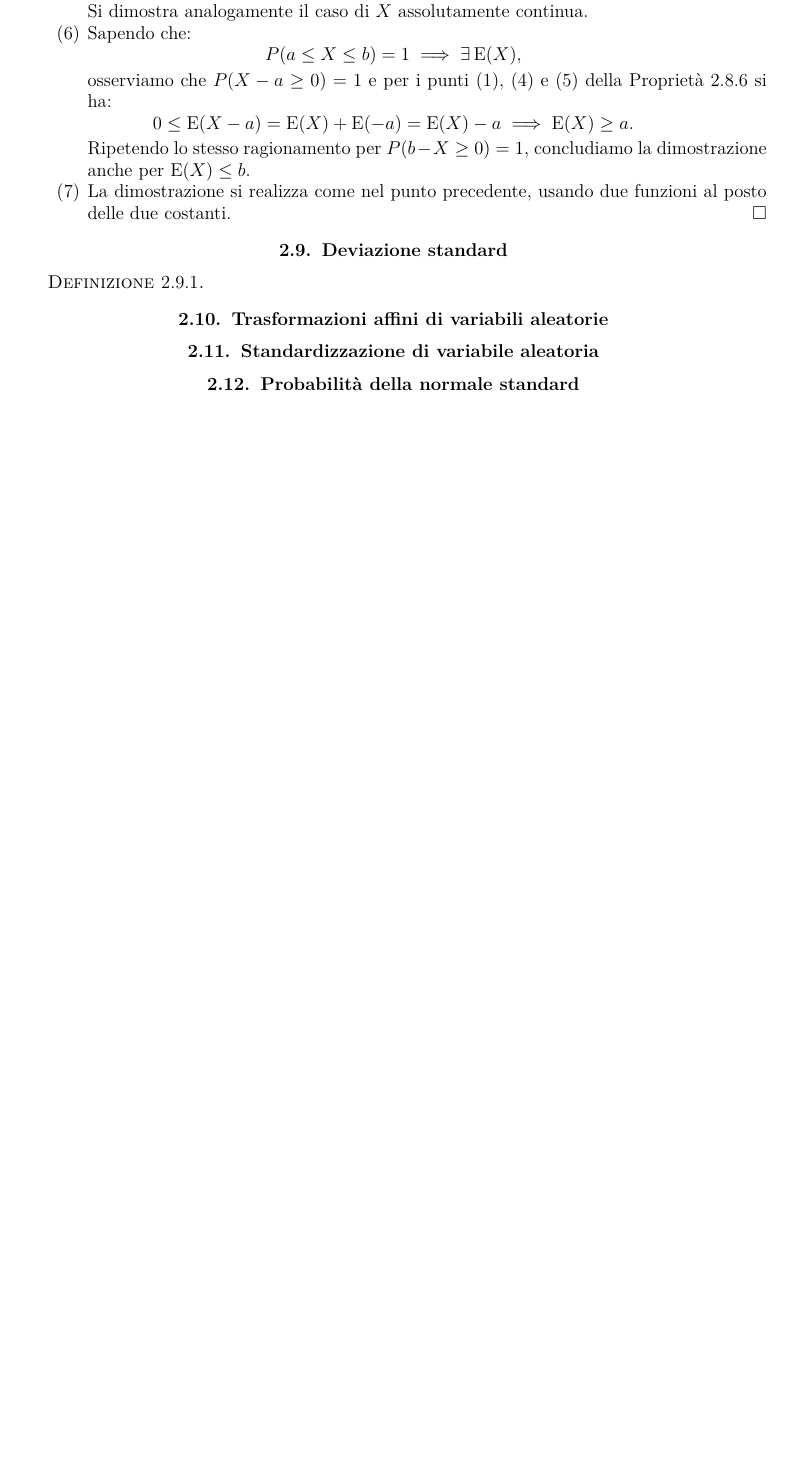
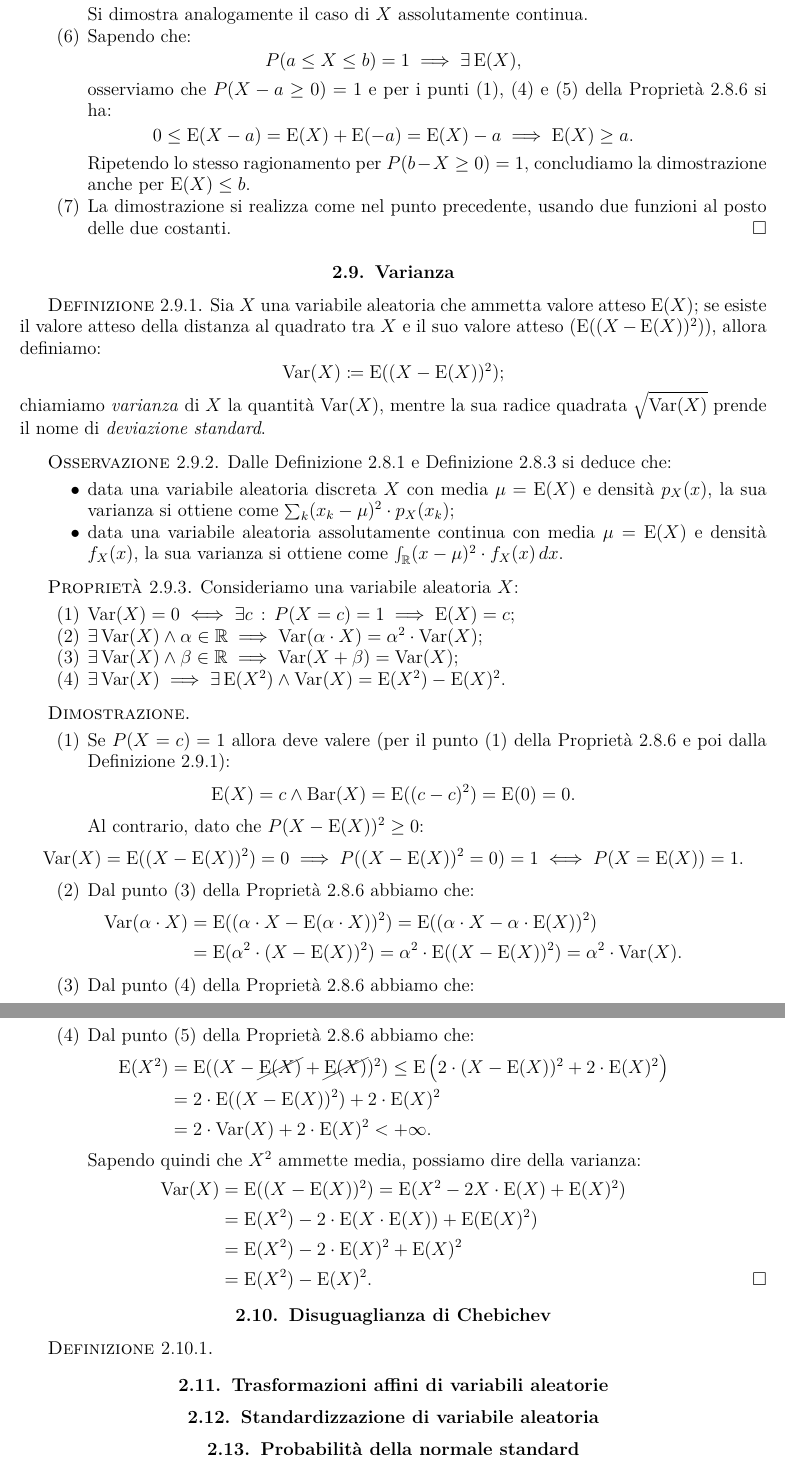
Before and after one commit to Procsiab/psi-2019, a LaTeX book (src/main.tex, which reads src/chap2.tex): part of page 18 of 20 before the commit and two parts of pages 18 and 19 of 21 after it, the two joined at a grey line, cut so that both start at the same text, the shorter picture padded with empty space. Compiled offline with pdfLaTeX.

Commit message:
Fino a disuguaglianza di Chebychev

```diff
--- a/src/chap2.tex
+++ b/src/chap2.tex
@@ -492,10 +496,46 @@
                 .\] Si dimostra analogamente il caso di $X$ assolutamente continua.
                 \item Sapendo che: \[
                     P(a \leq X \leq b) = 1 \implies \exists\, \text{E}(X)
-                ,\] osserviamo che $P(X -a \geq 0) = 1$ e per i punti \eqref{itm:Coerenza_valore_atteso}, \eqref{itm:Linearità_valore_atteso} e \eqref{itm:Positività_valore_atteso} della Proprietà~\ref{prty:Valore_atteso} si ha: \[
+                ,\] osserviamo che $P(X -a \geq 0) = 1$ e per i punti \eqref{itm:Coerenza_valore_atteso}, \eqref{itm:Linearità_valore_atteso_somma} e \eqref{itm:Positività_valore_atteso} della Proprietà~\ref{prty:Valore_atteso} si ha: \[
                 0 \leq \text{E}(X - a)= \text{E}(X) + \text{E}(-a) = \text{E}(X) - a \implies \text{E}(X) \geq a
             .\] Ripetendo lo stesso ragionamento per $P(b - X \geq 0) = 1$, concludiamo la dimostrazione anche per $\text{E}(X) \leq b$.
                 \item La dimostrazione si realizza come nel punto precedente, usando due funzioni al posto delle due costanti. \qedhere
             \end{enumerate}
         \end{proof}
-    \section{Deviazione standard}
+    \section{Varianza}\label{sec:Varianza}
+        \begin{defn}\label{defn:Varianza}
+            Sia $X$ una variabile aleatoria che ammetta valore atteso $\text{E}(X)$; se esiste il valore atteso della distanza al quadrato tra $X$ e il suo valore atteso ($\text{E}((X - \text{E}(X))^2)$), allora definiamo: \[
+                \text{Var}(X) \coloneqq \text{E}((X - \text{E}(X))^2)
+            ;\] chiamiamo \textit{varianza} di $X$ la quantità $\text{Var}(X)$, mentre la sua radice quadrata $\sqrt{\text{Var}(X)}$ prende il nome di \textit{deviazione standard}.
+        \end{defn}
+        \begin{obsv}
+            Dalle Definizione~\ref{defn:Valore_atteso_discreto} e Definizione~\ref{defn:Valore_atteso_continuo} si deduce che:
+            \begin{itemize}
+                \item data una variabile aleatoria discreta $X$ con media $\mu = \text{E}(X)$ e densità $p_X(x)$, la sua varianza si ottiene come $\sum_{k} (x_k - \mu)^2 \cdot p_X(x_k)$;
+                \item data una variabile aleatoria assolutamente continua con media $\mu = \text{E}(X)$ e densità $f_X(x)$, la sua varianza si ottiene come $\int_{\mathbb{R}} (x - \mu)^2 \cdot f_X(x)\, dx$.
+            \end{itemize}
+        \end{obsv}
+        \begin{prty}
+            Consideriamo una variabile aleatoria $X$:
+            \begin{enumerate}
+                \item $\text{Var}(X)=0 \iff \exists c \,:\, P(X = c) = 1 \implies \text{E}(X) = c$;
+                \item $\exists\, \text{Var}(X) \land \alpha \in \mathbb{R} \implies \text{Var}(\alpha \cdot X) = \alpha^2 \cdot \text{Var}(X)$;
+                \item $\exists\, \text{Var}(X) \land \beta \in \mathbb{R} \implies \text{Var}(X + \beta) = \text{Var}(X)$;
+                \item $\exists\, \text{Var}(X) \implies \exists\, \text{E}(X^2) \land \text{Var}(X) = \text{E}(X^2) - \text{E}(X)^2$.
+            \end{enumerate}
+        \end{prty}
+        \begin{proof}
+            \hfill
+            \begin{enumerate}
+                \item Se $P(X = c) = 1$ allora deve valere (per il punto \eqref{itm:Coerenza_valore_atteso} della Proprietà~\ref{prty:Valore_atteso} e poi dalla Definizione~\ref{defn:Varianza}): \[
+                    \text{E}(X) = c \land \text{Bar}(X) = \text{E}((c-c)^2) = \text{E}(0) = 0
+                .\] Al contrario, dato che $P(X -\text{E}(X))^2 \geq 0$: \[
+                \text{Var}(X) = \text{E}((X - \text{E}(X))^2) = 0 \implies P((X - \text{E}(X))^2 = 0) = 1 \iff P(X = \text{E}(X)) = 1
+                .\]
+                \item Dal punto \eqref{itm:Linearità_valore_atteso_prodotto} della Proprietà~\ref{prty:Valore_atteso} abbiamo che:
+                \begin{align*}
+                        \text{Var}(\alpha \cdot X) &= \text{E}((\alpha \cdot X - \text{E}(\alpha \cdot X))^2) = \text{E}((\alpha \cdot X - \alpha \cdot \text{E}(X))^2) \\
+                                          &= \text{E}(\alpha^2 \cdot (X - \text{E}(X))^2) = \alpha^2 \cdot \text{E}((X - \text{E}(X))^2)= \alpha^2 \cdot \text{Var}(X)
+                .\end{align*}
+                \item Dal punto \eqref{itm:Linearità_valore_atteso_somma} della Proprietà~\ref{prty:Valore_atteso} abbiamo che:
+                \begin{align*}
@@ -502,3 +545,19 @@
+                \item Dal punto \eqref{itm:Positività_valore_atteso} della Proprietà~\ref{prty:Valore_atteso} abbiamo che:
+                \begin{align*}
+                    \text{E}(X^2) &= \text{E}((X - \cancel{\text{E}(X)} + \cancel{\text{E}(X)})^2) \leq \text{E}\left(2\cdot(X - \text{E}(X))^2 + 2\cdot\text{E}(X)^2\right) \\
+                                  &= 2 \cdot \text{E}((X - \text{E}(X))^2) + 2\cdot\text{E}(X)^2 \\
+                                  &= 2\cdot\text{Var}(X) + 2\cdot\text{E}(X)^2 < +\infty
+                .\end{align*}
+                Sapendo quindi che $X^2$ ammette media, possiamo dire della varianza:
+                \begin{align*}
+                    \text{Var}(X) &= \text{E}((X - \text{E}(X))^2) = \text{E}(X^2 - 2X\cdot\text{E}(X) + \text{E}(X)^2) \\
+                                  &= \text{E}(X^2) - 2\cdot\text{E}(X\cdot\text{E}(X)) + \text{E}(\text{E}(X)^2) \\
+                                  &= \text{E}(X^2) - 2\cdot\text{E}(X)^2 + \text{E}(X)^2 \\
+                                  &= \text{E}(X^2) - \text{E}(X)^2 \qedhere
+                .\end{align*}
+            \end{enumerate}
+        \end{proof}
+    \section{Disuguaglianza di Chebichev}
         \begin{defn}
 
         \end{defn}
```
Also changed, not shown: src/chap2.tex (16 more changed lines).
